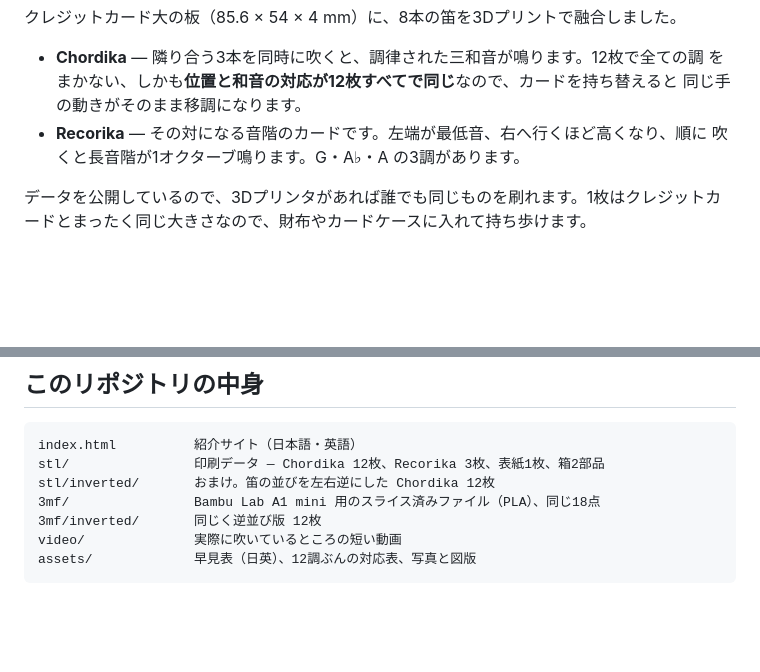
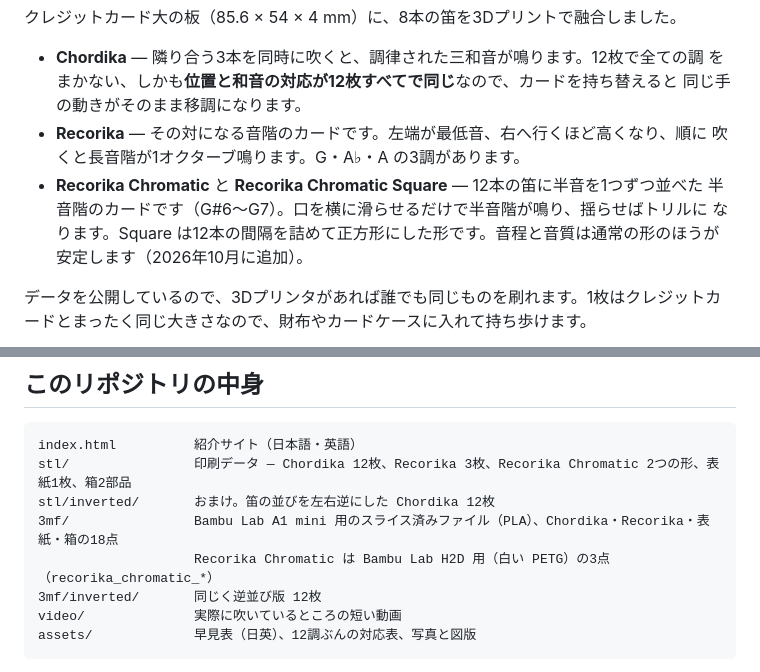
Before and after one commit to qurihara/chordika, a Markdown page: README.ja.md, 2 parts joined by grey strips. GitHub-like rendering; blank space fills up the shorter version.

Commit message:
Recorika Chromatic と Recorika Chromatic Square を公開した：紹介の節（演奏映像「おじいさんの11ヶ月」、試作の写真、特徴、2つの形）、STL 2点、H2D・白い PETG のスライス済み 3mf 3点、README の追記
Co-Authored-By: Claude Opus 5.5 <noreply@anthropic.com>

````diff
--- a/README.ja.md
+++ b/README.ja.md
@@ -11,6 +11,10 @@ For English, see [README.md](README.md).
   同じ手の動きがそのまま移調になります。
 - **Recorika** — その対になる音階のカードです。左端が最低音、右へ行くほど高くなり、順に
   吹くと長音階が1オクターブ鳴ります。G・A♭・A の3調があります。
+- **Recorika Chromatic** と **Recorika Chromatic Square** — 12本の笛に半音を1つずつ並べた
+  半音階のカードです（G#6〜G7）。口を横に滑らせるだけで半音階が鳴り、揺らせばトリルに
+  なります。Square は12本の間隔を詰めて正方形にした形です。音程と音質は通常の形のほうが
+  安定します（2026年10月に追加）。
 
 データを公開しているので、3Dプリンタがあれば誰でも同じものを刷れます。1枚はクレジットカードとまったく同じ大きさなので、財布やカードケースに入れて持ち歩けます。
 
@@ -42,9 +46,10 @@ vii°（減三和音）だけです。
 
 ```
 index.html          紹介サイト（日本語・英語）
-stl/                印刷データ — Chordika 12枚、Recorika 3枚、表紙1枚、箱2部品
+stl/                印刷データ — Chordika 12枚、Recorika 3枚、Recorika Chromatic 2つの形、表紙1枚、箱2部品
 stl/inverted/       おまけ。笛の並びを左右逆にした Chordika 12枚
-3mf/                Bambu Lab A1 mini 用のスライス済みファイル（PLA）、同じ18点
+3mf/                Bambu Lab A1 mini 用のスライス済みファイル（PLA）、Chordika・Recorika・表紙・箱の18点
+                    Recorika Chromatic は Bambu Lab H2D 用（白い PETG）の3点（recorika_chromatic_*）
 3mf/inverted/       同じく逆並び版 12枚
 video/              実際に吹いているところの短い動画
 assets/             早見表（日英）、12調ぶんの対応表、写真と図版
````
Also changed, not shown: README.md (+7 -2 lines), assets/photo_chromatic_angle.jpg (added), assets/photo_chromatic_front.jpg (added), assets/poster_recorika_chromatic.jpg (added), 7 other files.
